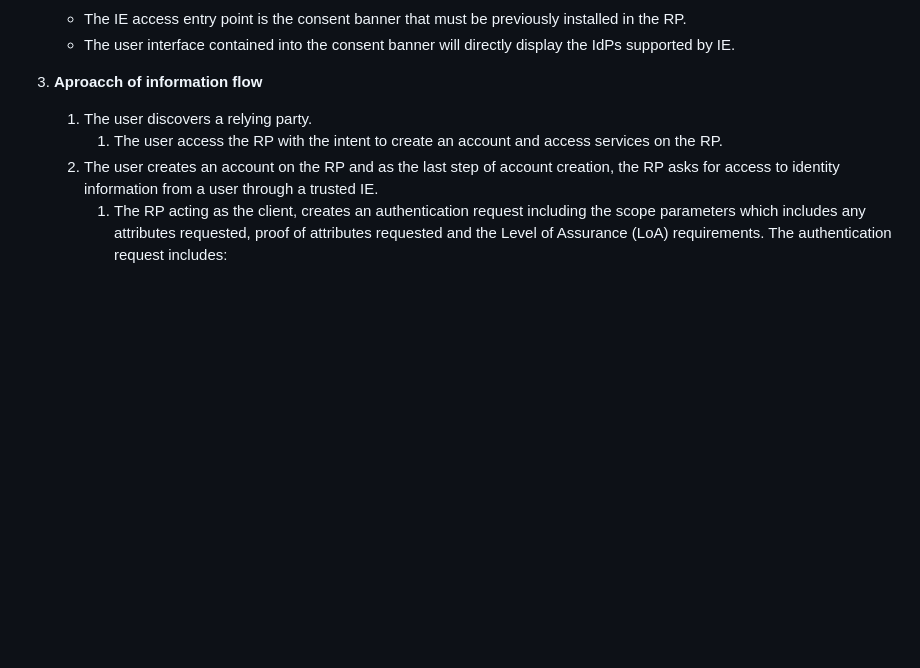
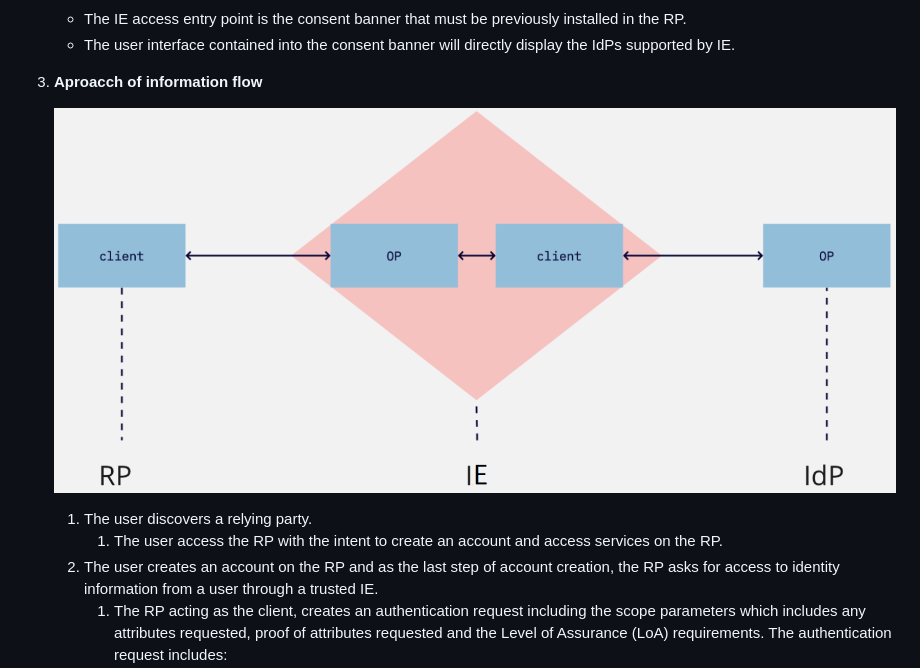
Before and after one commit to sfl0r3nz05/IdentityExchanger, a Markdown page: documentation/software_requirements.md, the part around the change. Drawn GitHub-style; pictures changed too: documentation/images/IE_detail.png (added); blank space fills up the shorter version.

Commit message:
update sr doc

```diff
--- a/documentation/software_requirements.md
+++ b/documentation/software_requirements.md
@@ -25,6 +25,8 @@ The Identity Exchange (IE) is an entity that acts as Broker Identity Federation
    - The user interface contained into the consent banner will directly display the IdPs supported by IE.
 
 3. **Aproacch of information flow**
+
+   ![Indentity Exchange in detail](./images/IE_detail.png)
 
    1. The user discovers a relying party.
       1. The user access the RP with the intent to create an account and access services on the RP.
```
